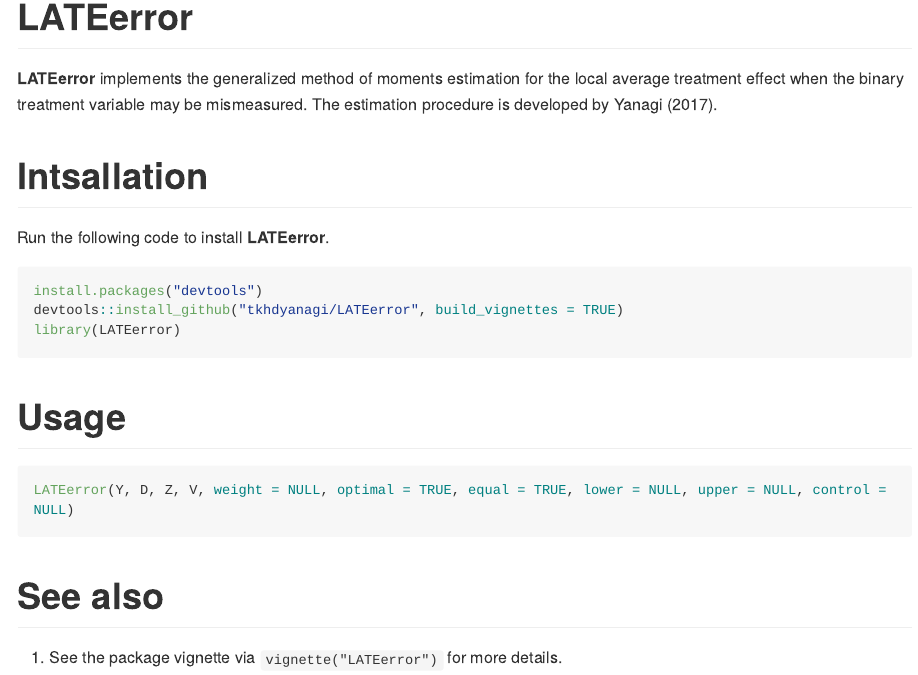
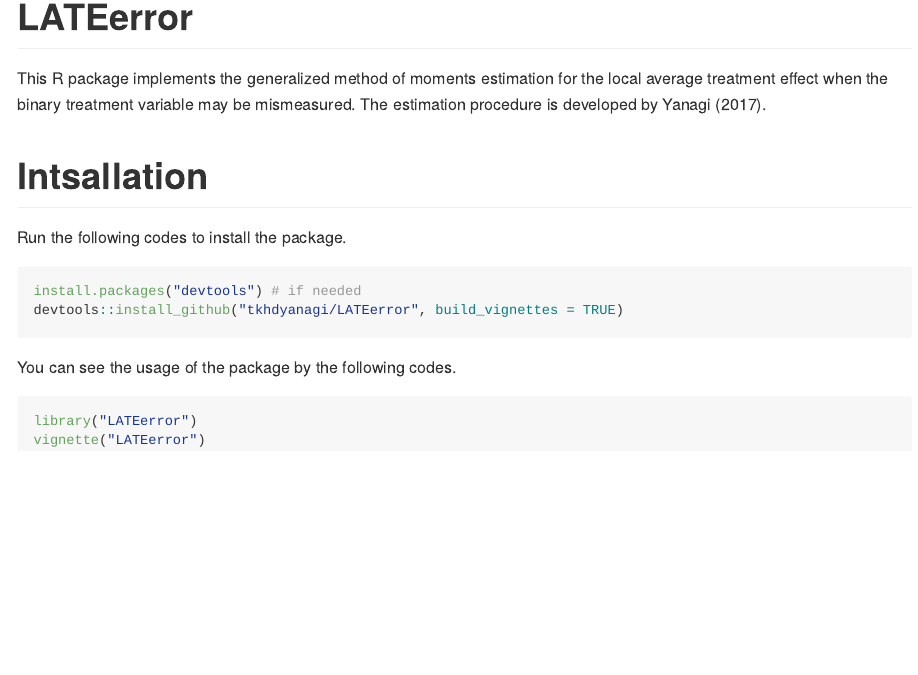
Before and after one commit to tkhdyanagi/LATEerror, an R Markdown document (README.Rmd): the page in a window 1100 px wide, from its top. Rendered offline with R 4.5, knitr and Pandoc, with nearby package versions; long lines of code are wrapped.

Commit message:
Revised README.

````diff
--- a/README.Rmd
+++ b/README.Rmd
@@ -16,29 +16,22 @@ knitr::opts_chunk$set(
 
 # LATEerror
 
-**LATEerror** implements the generalized method of moments estimation for the local average treatment effect when the binary treatment variable may be mismeasured.
+This R package implements the generalized method of moments estimation for the local average treatment effect when the binary treatment variable may be mismeasured.
 The estimation procedure is developed by Yanagi (2017).
 
 
 # Intsallation
 
-Run the following code to install **LATEerror**.
+Run the following codes to install the package.
 
 ```{r, eval = FALSE}
-install.packages("devtools")
+install.packages("devtools") # if needed
 devtools::install_github("tkhdyanagi/LATEerror", build_vignettes = TRUE)
-library(LATEerror)
 ```
 
-
-# Usage
-
+You can see the usage of the package by the following codes.
 
 ```{r, eval = FALSE}
-LATEerror(Y, D, Z, V, weight = NULL, optimal = TRUE, equal = TRUE, lower = NULL, upper = NULL, control = NULL)
+library("LATEerror")
+vignette("LATEerror")
 ```
-
-
-# See also
-
-1. See the package vignette via `vignette("LATEerror")` for more details.
````
Also changed, not shown: README.md (added).
